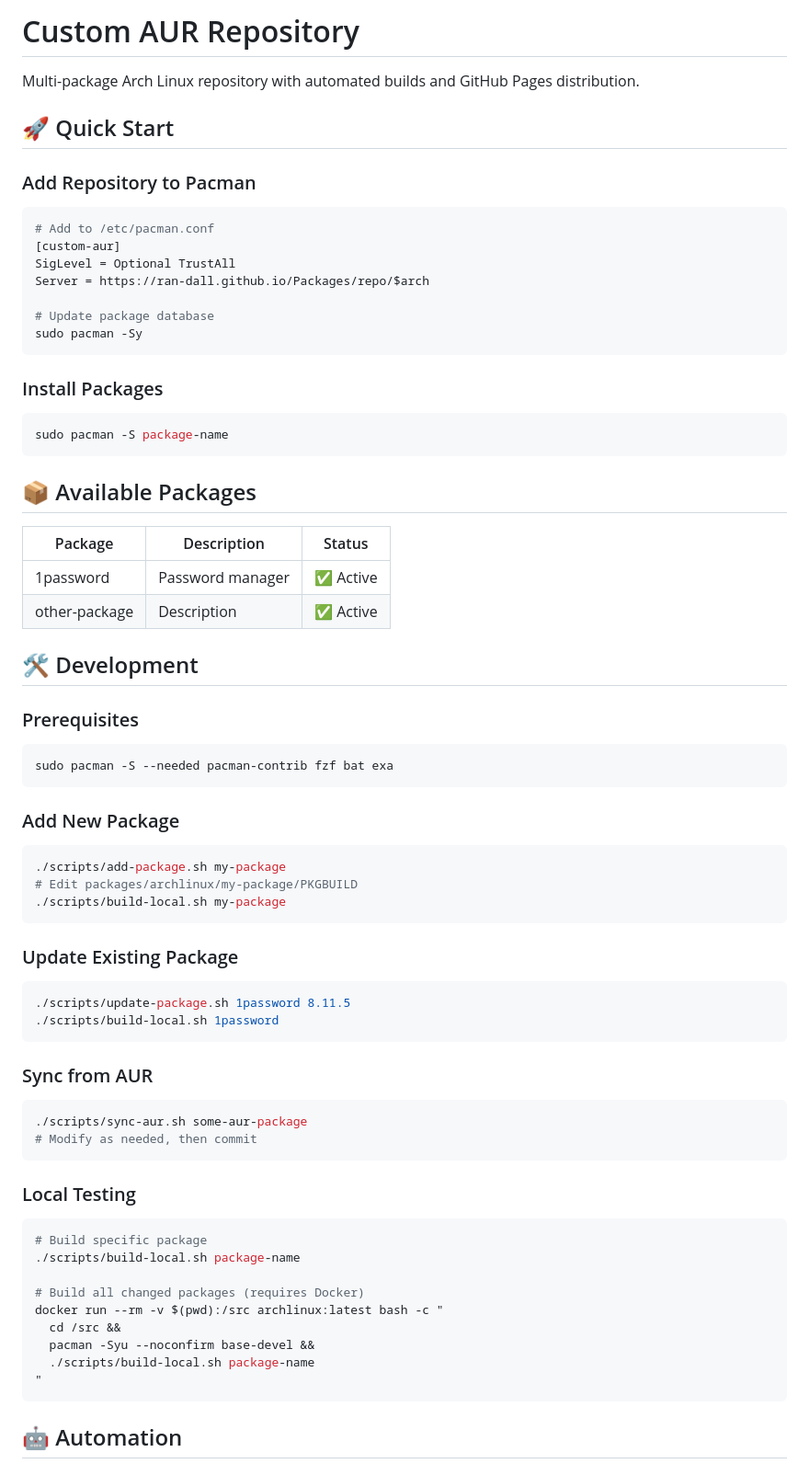
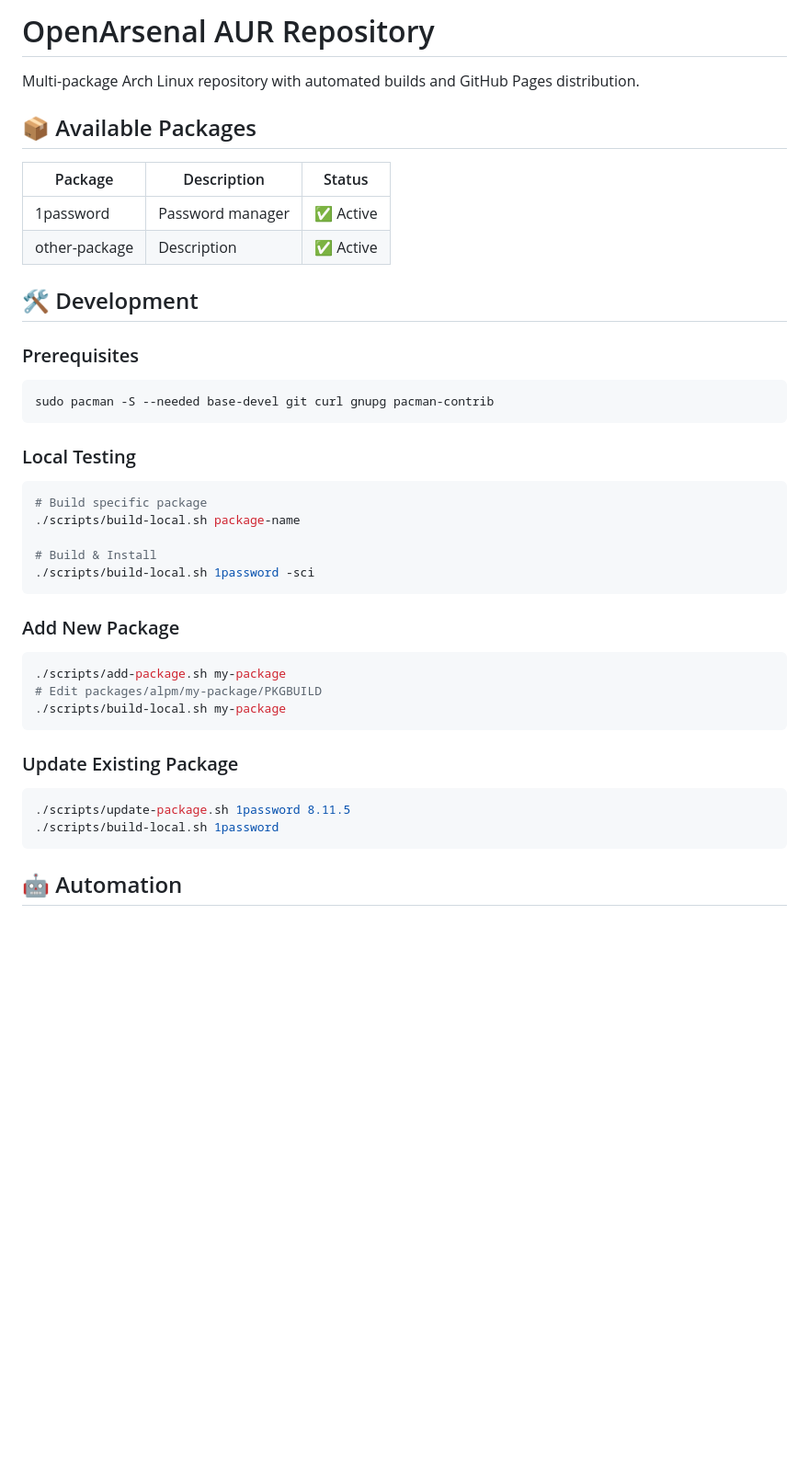
Before and after one commit to OpenArsenal/Packages, a Markdown page: README.md, the part around the change printed below. Shown: that part at 92% size. GitHub-like rendering; blank space fills up the shorter version.

Commit message:
docs(readme): update readme

````diff
--- a/README.md
+++ b/README.md
@@ -1,24 +1,6 @@
-# Custom AUR Repository
+# OpenArsenal AUR Repository
 
 Multi-package Arch Linux repository with automated builds and GitHub Pages distribution.
-
-## 🚀 Quick Start
-
-### Add Repository to Pacman
-```bash
-# Add to /etc/pacman.conf
-[custom-aur]
-SigLevel = Optional TrustAll
-Server = https://ran-dall.github.io/Packages/repo/$arch
-
-# Update package database
-sudo pacman -Sy
-```
-
-### Install Packages
-```bash
-sudo pacman -S package-name
-```
 
 ## 📦 Available Packages
 
@@ -31,13 +13,22 @@ sudo pacman -S package-name
 
 ### Prerequisites
 ```bash
-sudo pacman -S --needed pacman-contrib fzf bat exa
+sudo pacman -S --needed base-devel git curl gnupg pacman-contrib
+```
+
+### Local Testing
+```bash
+# Build specific package
+./scripts/build-local.sh package-name
+
+# Build & Install
+./scripts/build-local.sh 1password -sci
 ```
 
 ### Add New Package
 ```bash
 ./scripts/add-package.sh my-package
-# Edit packages/archlinux/my-package/PKGBUILD
+# Edit packages/alpm/my-package/PKGBUILD
 ./scripts/build-local.sh my-package
 ```
 
@@ -45,25 +36,6 @@ sudo pacman -S --needed pacman-contrib fzf bat exa
 ```bash
 ./scripts/update-package.sh 1password 8.11.5
 ./scripts/build-local.sh 1password
-```
-
-### Sync from AUR
-```bash
-./scripts/sync-aur.sh some-aur-package
-# Modify as needed, then commit
-```
-
-### Local Testing
-```bash
-# Build specific package
-./scripts/build-local.sh package-name
-
-# Build all changed packages (requires Docker)
-docker run --rm -v $(pwd):/src archlinux:latest bash -c "
-  cd /src &&
-  pacman -Syu --noconfirm base-devel &&
-  ./scripts/build-local.sh package-name
-"
 ```
 
 ## 🤖 Automation
````
Also changed, not shown: other parts of README.md (+1 -6 lines).
